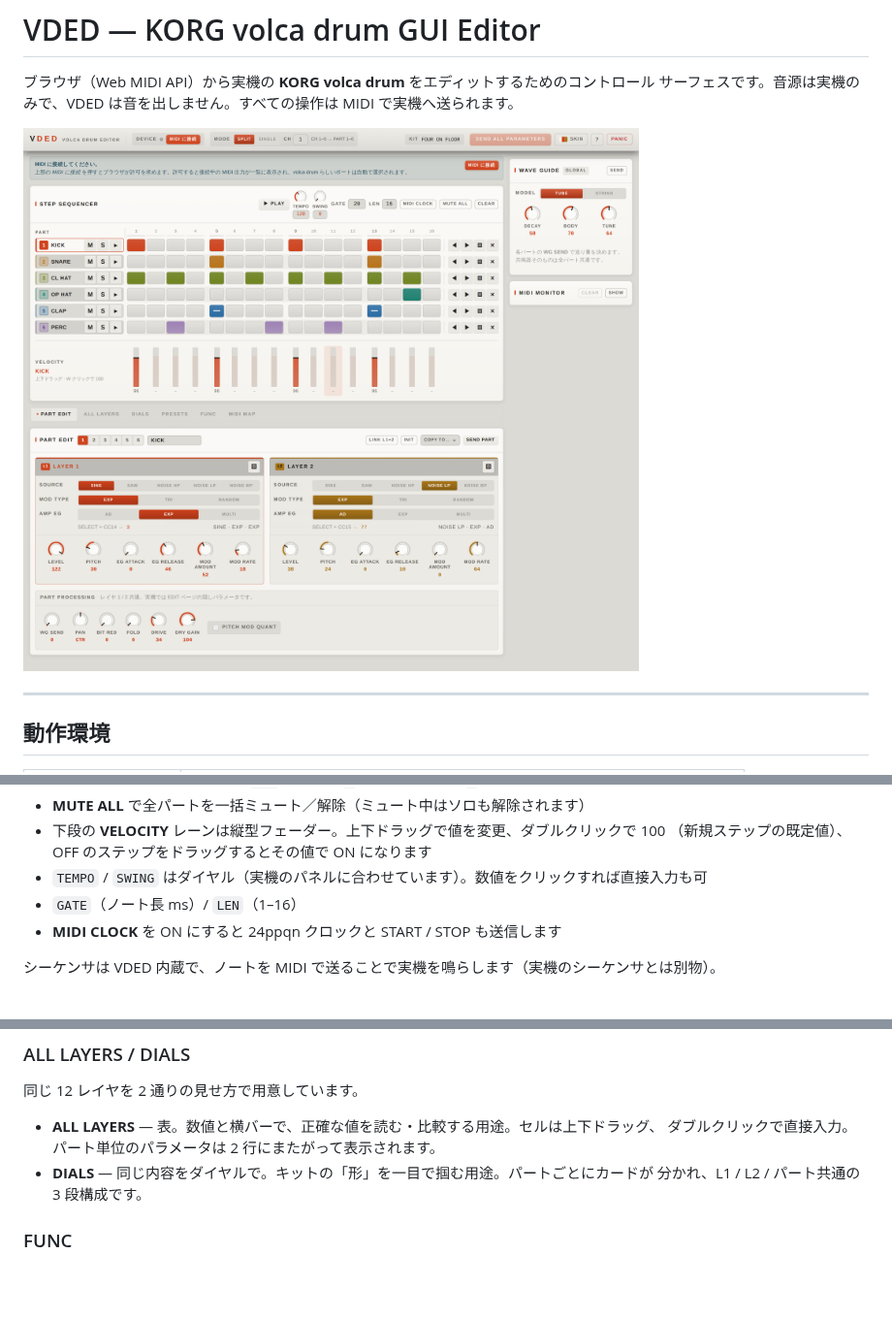
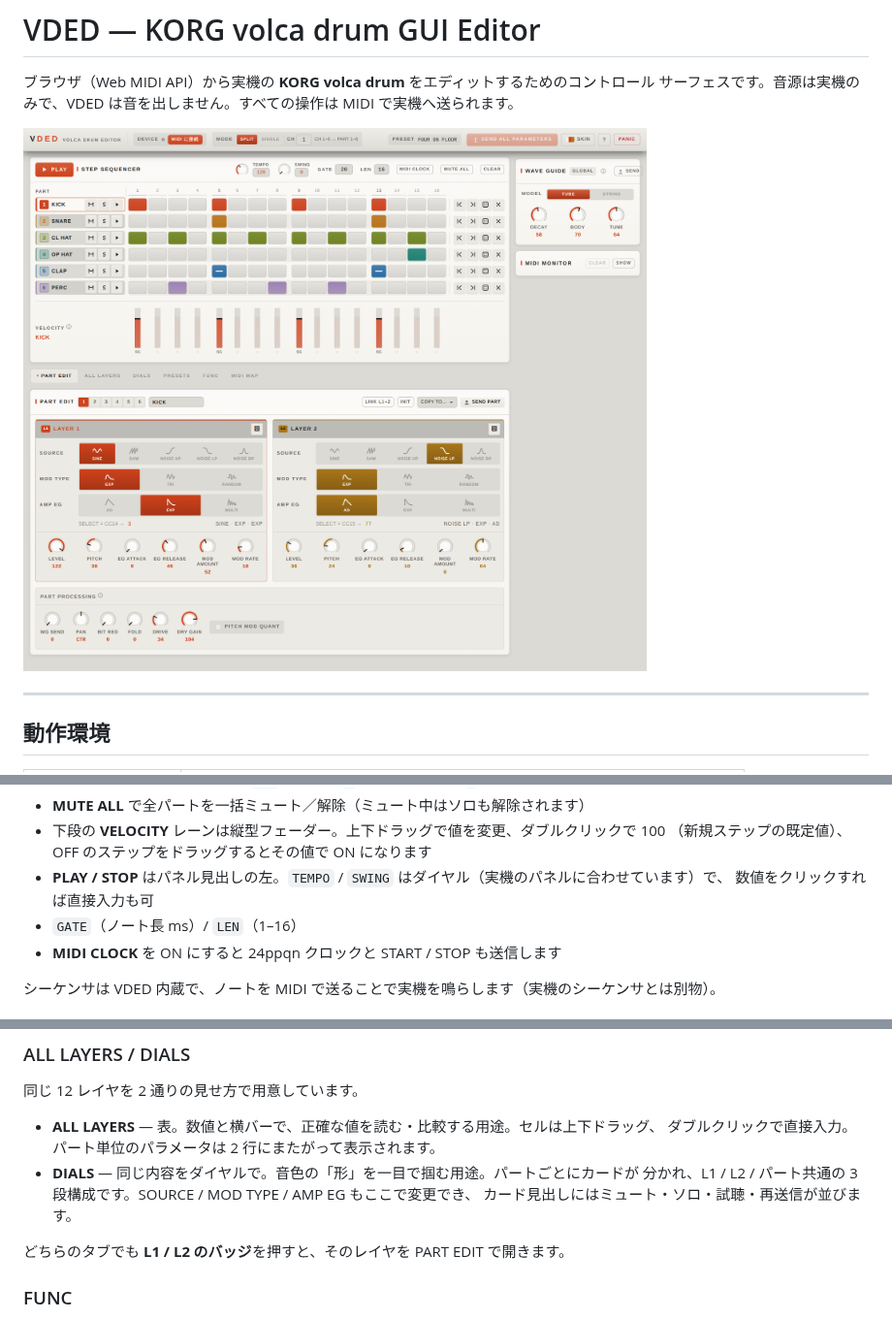
Before and after one commit to LouisYOSHINAGA/vded, a Markdown page: README.md, 3 parts joined by grey strips. Shown at 97% size. GitHub-like rendering; pictures changed too: docs/screenshot.png; blank space fills up the shorter version.

Commit message:
docs: README for the icon set, on-demand help and the editable dial view

```diff
--- a/README.md
+++ b/README.md
@@ -94,7 +95,8 @@ VDED は両モードに対応していますが、single channel ではエディ
 - **MUTE ALL** で全パートを一括ミュート／解除（ミュート中はソロも解除されます）
 - 下段の **VELOCITY** レーンは縦型フェーダー。上下ドラッグで値を変更、ダブルクリックで 100
   （新規ステップの既定値）、OFF のステップをドラッグするとその値で ON になります
-- `TEMPO` / `SWING` はダイヤル（実機のパネルに合わせています）。数値をクリックすれば直接入力も可
+- **PLAY / STOP** はパネル見出しの左。`TEMPO` / `SWING` はダイヤル（実機のパネルに合わせています）で、
+  数値をクリックすれば直接入力も可
 - `GATE`（ノート長 ms）/ `LEN`（1–16）
 - **MIDI CLOCK** を ON にすると 24ppqn クロックと START / STOP も送信します
 
@@ -129,8 +132,11 @@ VDED は両モードに対応していますが、single channel ではエディ
 
 - **ALL LAYERS** — 表。数値と横バーで、正確な値を読む・比較する用途。セルは上下ドラッグ、
   ダブルクリックで直接入力。パート単位のパラメータは 2 行にまたがって表示されます。
-- **DIALS** — 同じ内容をダイヤルで。キットの「形」を一目で掴む用途。パートごとにカードが
-  分かれ、L1 / L2 / パート共通の 3 段構成です。
+- **DIALS** — 同じ内容をダイヤルで。音色の「形」を一目で掴む用途。パートごとにカードが
+  分かれ、L1 / L2 / パート共通の 3 段構成です。SOURCE / MOD TYPE / AMP EG もここで変更でき、
+  カード見出しにはミュート・ソロ・試聴・再送信が並びます。
+
+どちらのタブでも **L1 / L2 のバッジ**を押すと、そのレイヤを PART EDIT で開きます。
 
 ### FUNC
 
```
Also changed, not shown: other parts of README.md (+8 -1 lines).
